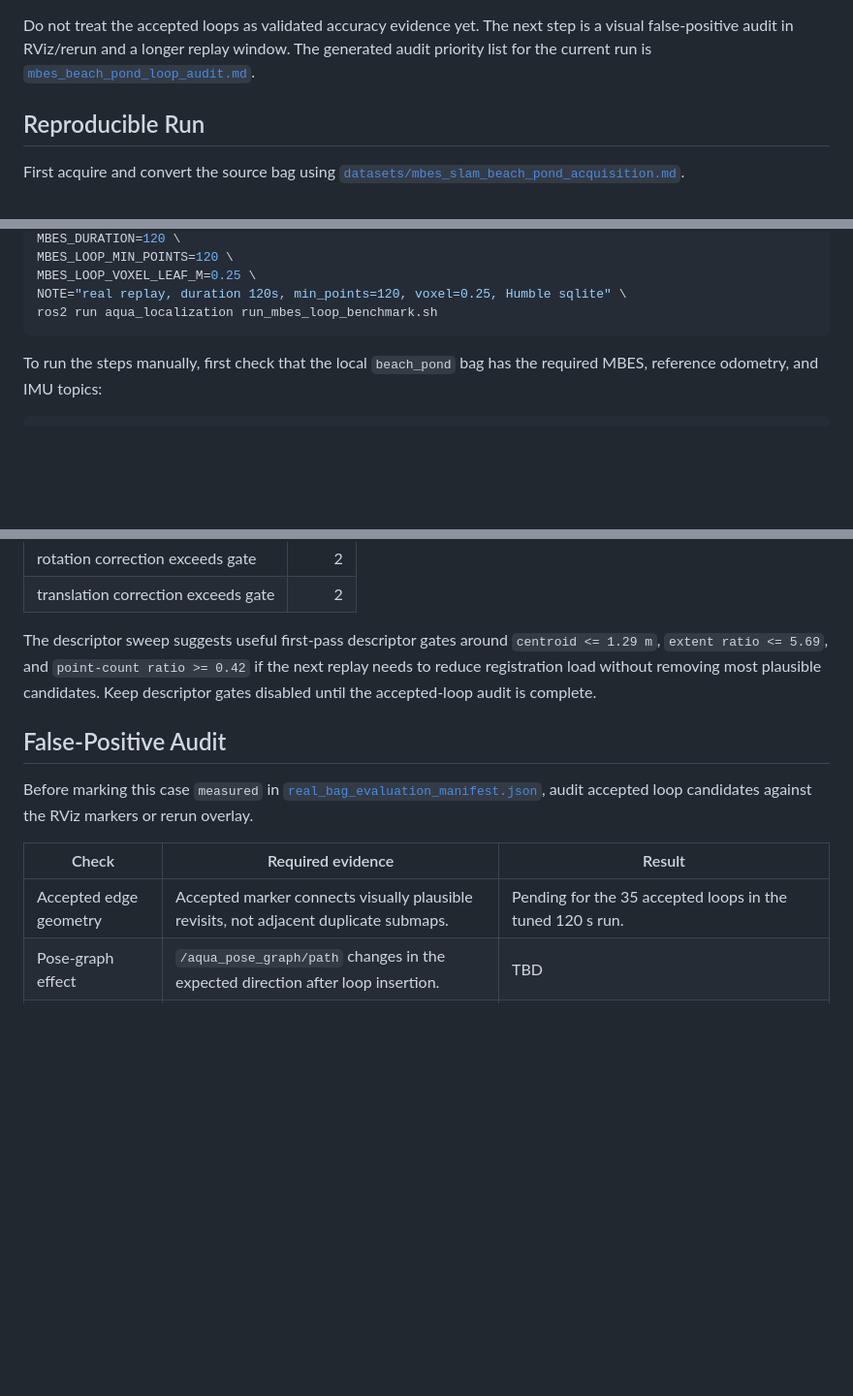
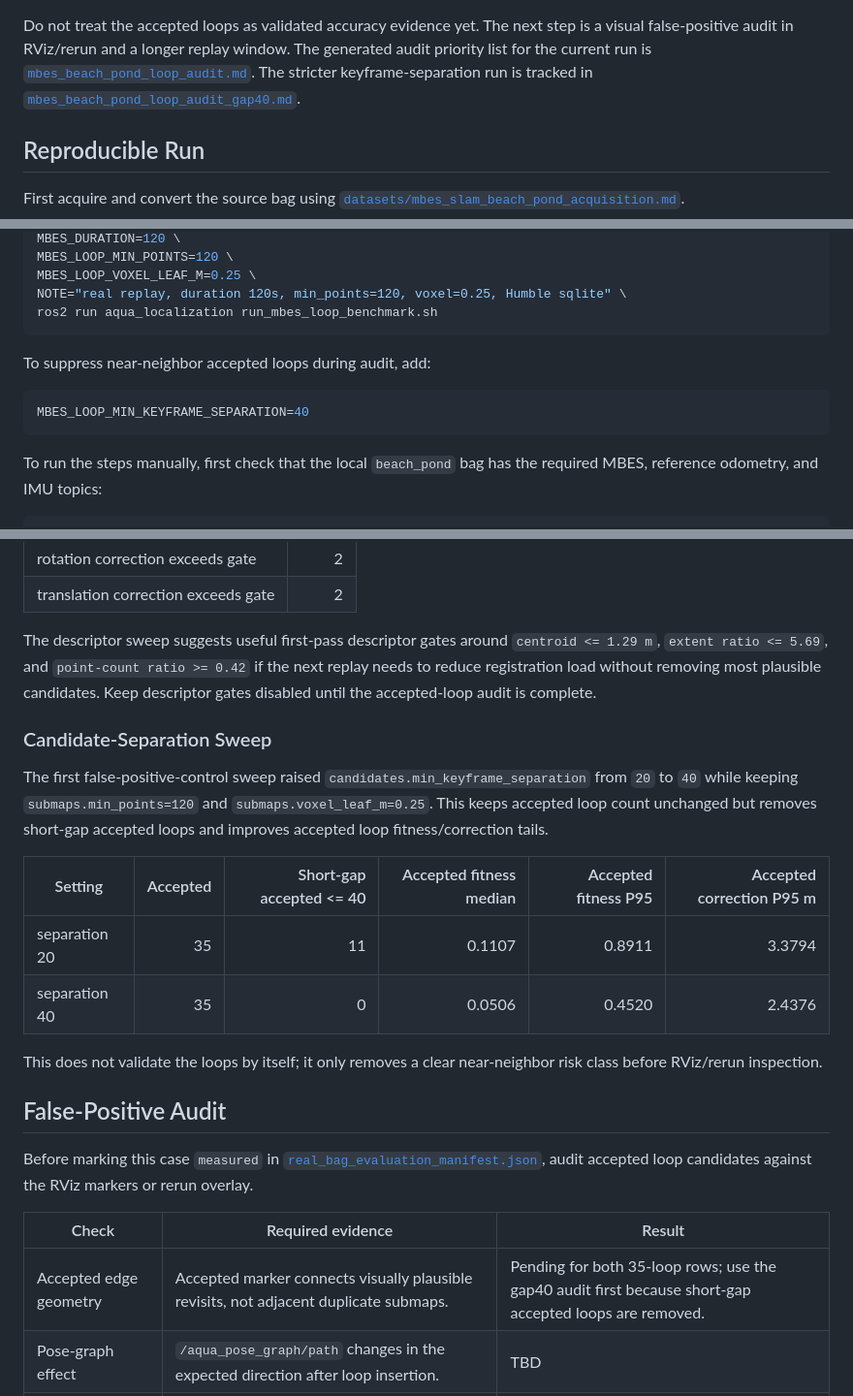
Before and after one commit to rsasaki0109/aqua_localization, a Markdown page: docs/benchmarks/mbes_beach_pond_loop_status.md, 3 parts joined by grey strips. Shown at 97% size. GitHub-like rendering; blank space fills up the shorter version.

Commit message:
Add MBES gap40 loop audit result

````diff
--- a/docs/benchmarks/mbes_beach_pond_loop_status.md
+++ b/docs/benchmarks/mbes_beach_pond_loop_status.md
@@ -21,6 +21,8 @@ Do not treat the accepted loops as validated accuracy evidence yet. The next
 step is a visual false-positive audit in RViz/rerun and a longer replay window.
 The generated audit priority list for the current run is
 [`mbes_beach_pond_loop_audit.md`](mbes_beach_pond_loop_audit.md).
+The stricter keyframe-separation run is tracked in
+[`mbes_beach_pond_loop_audit_gap40.md`](mbes_beach_pond_loop_audit_gap40.md).
 
 ## Reproducible Run
 
@@ -58,6 +60,12 @@ MBES_LOOP_MIN_POINTS=120 \
 MBES_LOOP_VOXEL_LEAF_M=0.25 \
 NOTE="real replay, duration 120s, min_points=120, voxel=0.25, Humble sqlite" \
 ros2 run aqua_localization run_mbes_loop_benchmark.sh
+```
+
+To suppress near-neighbor accepted loops during audit, add:
+
+```bash
+MBES_LOOP_MIN_KEYFRAME_SEPARATION=40
 ```
 
 To run the steps manually, first check that the local `beach_pond` bag has the
@@ -167,6 +176,22 @@ The descriptor sweep suggests useful first-pass descriptor gates around
 load without removing most plausible candidates. Keep descriptor gates disabled
 until the accepted-loop audit is complete.
 
+### Candidate-Separation Sweep
+
+The first false-positive-control sweep raised
+`candidates.min_keyframe_separation` from `20` to `40` while keeping
+`submaps.min_points=120` and `submaps.voxel_leaf_m=0.25`. This keeps accepted
+loop count unchanged but removes short-gap accepted loops and improves accepted
+loop fitness/correction tails.
+
+| Setting | Accepted | Short-gap accepted <= 40 | Accepted fitness median | Accepted fitness P95 | Accepted correction P95 m |
+|---------|---------:|-------------------------:|------------------------:|---------------------:|--------------------------:|
+| separation 20 | 35 | 11 | 0.1107 | 0.8911 | 3.3794 |
+| separation 40 | 35 | 0 | 0.0506 | 0.4520 | 2.4376 |
+
+This does not validate the loops by itself; it only removes a clear near-neighbor
+risk class before RViz/rerun inspection.
+
 ## False-Positive Audit
 
 Before marking this case `measured` in
@@ -175,7 +200,7 @@ accepted loop candidates against the RViz markers or rerun overlay.
 
 | Check | Required evidence | Result |
 |-------|-------------------|--------|
-| Accepted edge geometry | Accepted marker connects visually plausible revisits, not adjacent duplicate submaps. | Pending for the 35 accepted loops in the tuned 120 s run. |
+| Accepted edge geometry | Accepted marker connects visually plausible revisits, not adjacent duplicate submaps. | Pending for both 35-loop rows; use the gap40 audit first because short-gap accepted loops are removed. |
 | Pose-graph effect | `/aqua_pose_graph/path` changes in the expected direction after loop insertion. | TBD |
 | Registration gate | Accepted candidates have finite fitness and correction below the configured gate. | PASS for exported status: accepted fitness P95 `0.891069`, configured max `2.0`. |
 | Descriptor gate | Descriptor sweep keeps enough plausible candidates while reducing obvious misses. | Candidate starting point: centroid `1.29 m`, extent ratio `5.69`, point-count ratio `0.42`; not enabled yet. |
````
Also changed, not shown: other parts of docs/benchmarks/mbes_beach_pond_loop_status.md (+1 -0 lines), docs/benchmarks/mbes_beach_pond_loop_audit_gap40.md (added, +69 -0 lines), docs/benchmarks/real_bag_evaluation.md (+2 -2 lines), docs/media/mbes_beach_pond_loop_audit_gap40.png (added), 1 other file.
